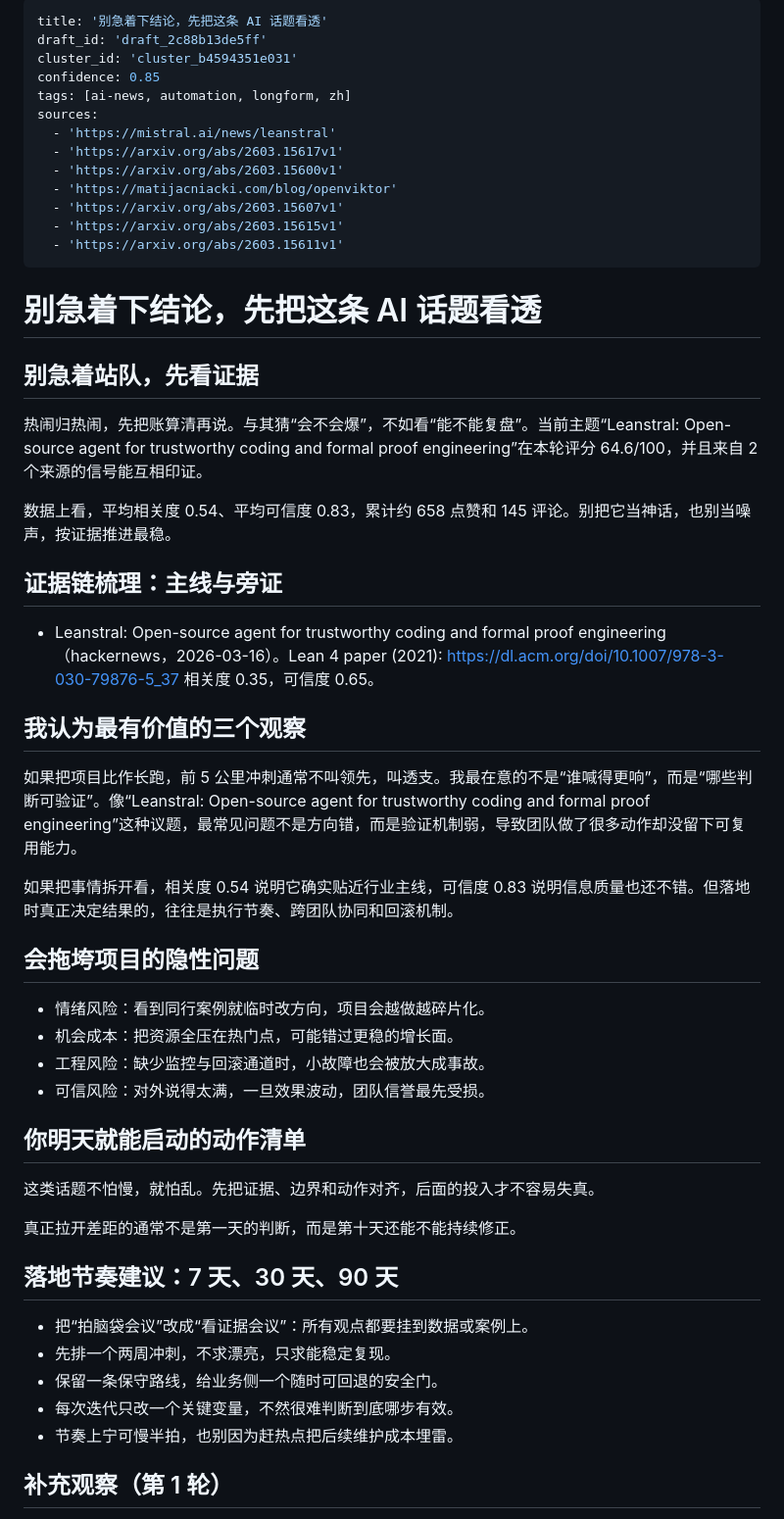
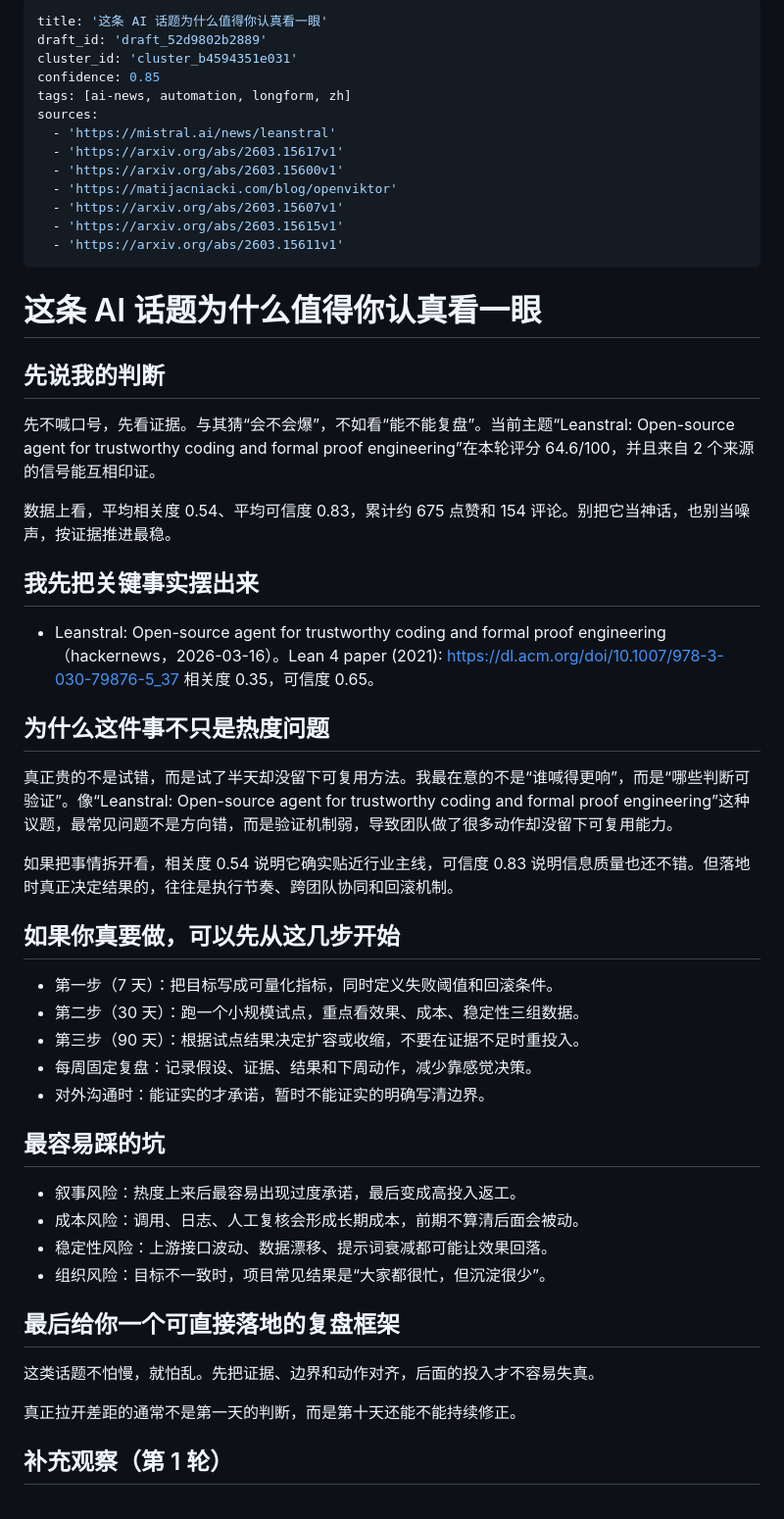
Before and after one commit to Eason-2/first-depot, a Markdown page: deliverables/published/2026-03-17-ai.md, the part around the change. Shown at 98% size. Drawn GitHub-style.

Commit message:
auto: sync local blog changes (2026-03-17T13:10:45Z)

```diff
--- a/deliverables/published/2026-03-17-ai.md
+++ b/deliverables/published/2026-03-17-ai.md
@@ -1,6 +1,6 @@
 ---
-title: '别急着下结论，先把这条 AI 话题看透'
-draft_id: 'draft_2c88b13de5ff'
+title: '这条 AI 话题为什么值得你认真看一眼'
+draft_id: 'draft_52d9802b2889'
 cluster_id: 'cluster_b4594351e031'
 confidence: 0.85
 tags: [ai-news, automation, longform, zh]
@@ -14,44 +14,44 @@ sources:
   - 'https://arxiv.org/abs/2603.15611v1'
 ---
 
-# 别急着下结论，先把这条 AI 话题看透
+# 这条 AI 话题为什么值得你认真看一眼
 
-## 别急着站队，先看证据
+## 先说我的判断
 
-热闹归热闹，先把账算清再说。与其猜“会不会爆”，不如看“能不能复盘”。当前主题“Leanstral: Open-source agent for trustworthy coding and formal proof engineering”在本轮评分 64.6/100，并且来自 2 个来源的信号能互相印证。
+先不喊口号，先看证据。与其猜“会不会爆”，不如看“能不能复盘”。当前主题“Leanstral: Open-source agent for trustworthy coding and formal proof engineering”在本轮评分 64.6/100，并且来自 2 个来源的信号能互相印证。
 
-数据上看，平均相关度 0.54、平均可信度 0.83，累计约 658 点赞和 145 评论。别把它当神话，也别当噪声，按证据推进最稳。
+数据上看，平均相关度 0.54、平均可信度 0.83，累计约 675 点赞和 154 评论。别把它当神话，也别当噪声，按证据推进最稳。
 
-## 证据链梳理：主线与旁证
+## 我先把关键事实摆出来
 
 - Leanstral: Open-source agent for trustworthy coding and formal proof engineering（hackernews，2026-03-16）。Lean 4 paper (2021): https://dl.acm.org/doi/10.1007/978-3-030-79876-5_37 相关度 0.35，可信度 0.65。
 
-## 我认为最有价值的三个观察
+## 为什么这件事不只是热度问题
 
-如果把项目比作长跑，前 5 公里冲刺通常不叫领先，叫透支。我最在意的不是“谁喊得更响”，而是“哪些判断可验证”。像“Leanstral: Open-source agent for trustworthy coding and formal proof engineering”这种议题，最常见问题不是方向错，而是验证机制弱，导致团队做了很多动作却没留下可复用能力。
+真正贵的不是试错，而是试了半天却没留下可复用方法。我最在意的不是“谁喊得更响”，而是“哪些判断可验证”。像“Leanstral: Open-source agent for trustworthy coding and formal proof engineering”这种议题，最常见问题不是方向错，而是验证机制弱，导致团队做了很多动作却没留下可复用能力。
 
 如果把事情拆开看，相关度 0.54 说明它确实贴近行业主线，可信度 0.83 说明信息质量也还不错。但落地时真正决定结果的，往往是执行节奏、跨团队协同和回滚机制。
 
-## 会拖垮项目的隐性问题
+## 如果你真要做，可以先从这几步开始
 
-- 情绪风险：看到同行案例就临时改方向，项目会越做越碎片化。
-- 机会成本：把资源全压在热门点，可能错过更稳的增长面。
-- 工程风险：缺少监控与回滚通道时，小故障也会被放大成事故。
-- 可信风险：对外说得太满，一旦效果波动，团队信誉最先受损。
+- 第一步（7 天）：把目标写成可量化指标，同时定义失败阈值和回滚条件。
+- 第二步（30 天）：跑一个小规模试点，重点看效果、成本、稳定性三组数据。
+- 第三步（90 天）：根据试点结果决定扩容或收缩，不要在证据不足时重投入。
+- 每周固定复盘：记录假设、证据、结果和下周动作，减少靠感觉决策。
+- 对外沟通时：能证实的才承诺，暂时不能证实的明确写清边界。
 
-## 你明天就能启动的动作清单
+## 最容易踩的坑
+
+- 叙事风险：热度上来后最容易出现过度承诺，最后变成高投入返工。
+- 成本风险：调用、日志、人工复核会形成长期成本，前期不算清后面会被动。
+- 稳定性风险：上游接口波动、数据漂移、提示词衰减都可能让效果回落。
+- 组织风险：目标不一致时，项目常见结果是“大家都很忙，但沉淀很少”。
+
+## 最后给你一个可直接落地的复盘框架
 
 这类话题不怕慢，就怕乱。先把证据、边界和动作对齐，后面的投入才不容易失真。
 
 真正拉开差距的通常不是第一天的判断，而是第十天还能不能持续修正。
-
-## 落地节奏建议：7 天、30 天、90 天
-
-- 把“拍脑袋会议”改成“看证据会议”：所有观点都要挂到数据或案例上。
-- 先排一个两周冲刺，不求漂亮，只求能稳定复现。
-- 保留一条保守路线，给业务侧一个随时可回退的安全门。
-- 每次迭代只改一个关键变量，不然很难判断到底哪步有效。
-- 节奏上宁可慢半拍，也别因为赶热点把后续维护成本埋雷。
 
 ## 补充观察（第 1 轮）
 - 围绕“Leanstral: Open-source agent for trustworthy coding and formal proof engineering”，把它放进时间轴看更稳：短期热度和长期价值常常不是一回事。先求可解释，再求可复制，节奏会更稳。
```
